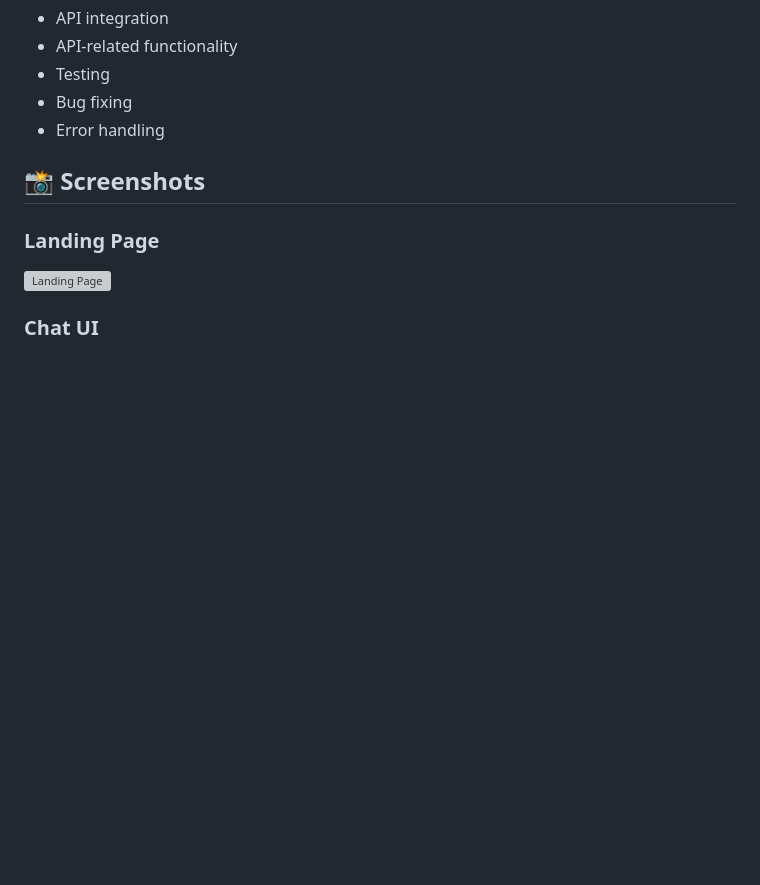
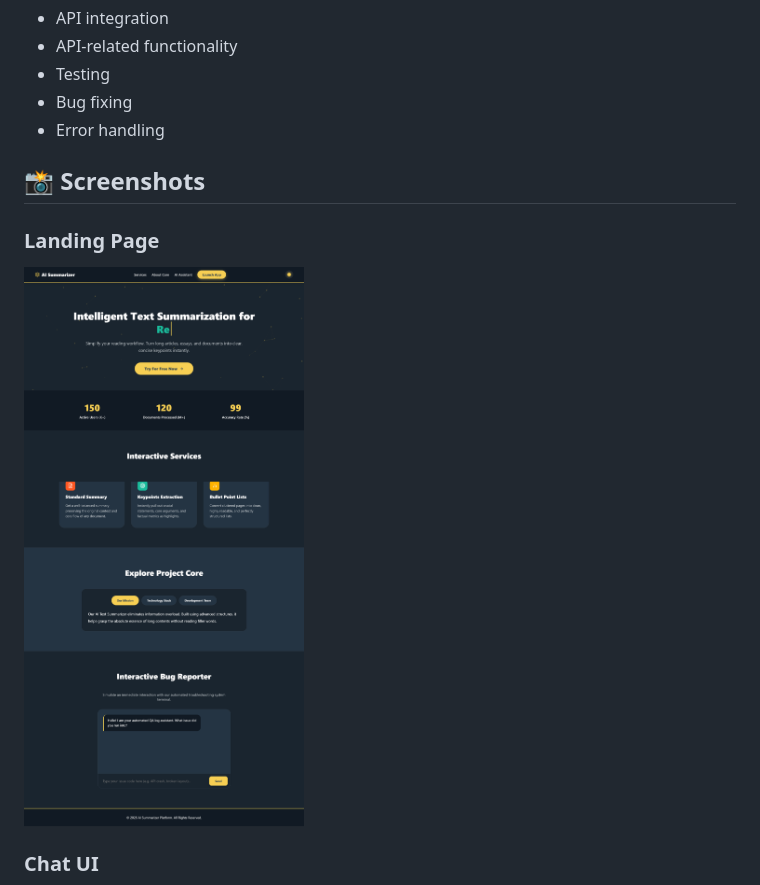
Before and after one commit to sataratimoori/ai-text-summarizer-api, a Markdown page: README.md, the part around one of its changes. Rendered like a GitHub page; pictures changed too: assets/screenshots/AI-Summarizer-10-06-2026_10_45_PM.png (added); blank space fills up the shorter version; grey boxes are pictures that could not be loaded.

Commit message:
add screenshots in README

```diff
--- a/README.md
+++ b/README.md
@@ -58,7 +58,7 @@ Users can enter their text into the chatbot interface, and the application proce
 
 ### Landing Page
 
-![Landing Page](assets/screenshots/landing-page.png)
+![Landing Page](assets/screenshots/AI-Summarizer-10-06-2026_10_45_PM.png)
 
 
 ### Chat UI
```
Also changed, not shown: other parts of README.md (+1 -1 lines), assets/screenshots/AI-Summarizer-10-06-2026_10_45_PM (1).png (added).
